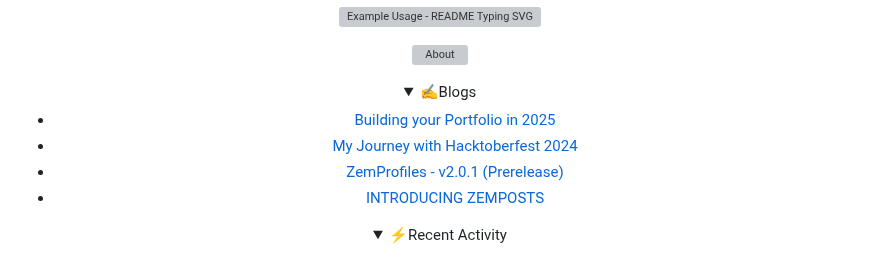
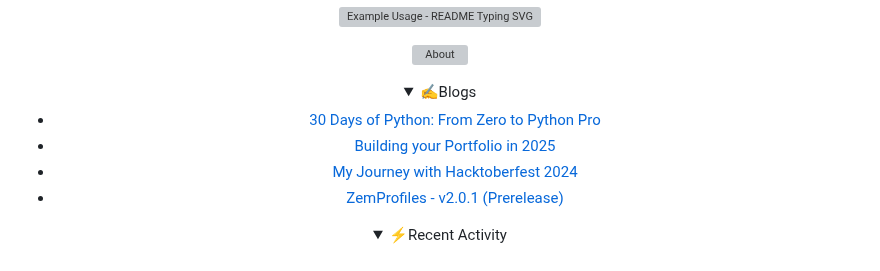
Before and after one commit to Zemerik/Zemerik, a Markdown page: README.md, the part around the change. Rendered like a GitHub page; folded sections open; grey boxes are pictures that could not be loaded.

Commit message:
Updated with the latest blog posts

```diff
--- a/README.md
+++ b/README.md
@@ -26,10 +26,10 @@
   </summary>
 
 <!-- BLOG-POST-LIST:START -->
+- [30 Days of Python: From Zero to Python Pro](https://dev.to/zemerik/30-days-of-python-from-zero-to-python-pro-pbj)
 - [Building your Portfolio in 2025](https://dev.to/zemerik/building-your-portfolio-in-2025-218e)
 - [My Journey with Hacktoberfest 2024](https://dev.to/zemerik/my-journey-with-hacktoberfest-2024-nce)
 - [ZemProfiles - v2.0.1 &lpar;Prerelease&rpar;](https://dev.to/zemerik/zemprofiles-v201-prerelease-1mgd)
-- [INTRODUCING ZEMPOSTS](https://dev.to/zemerik/introducing-zemposts-17nb)
 <!-- BLOG-POST-LIST:END -->
 
 </details>
```
